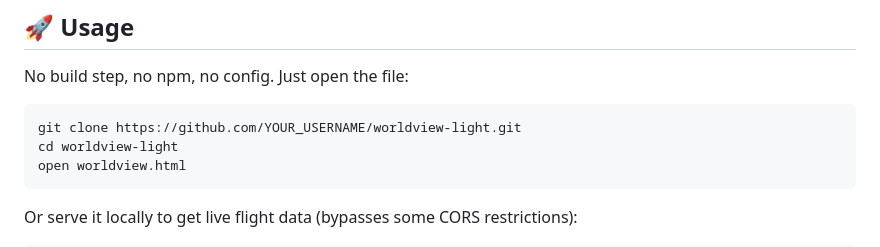
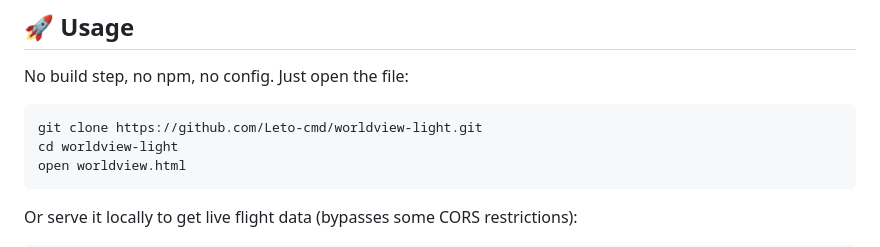
Before and after one commit to Leto-cmd/Worldview-Lite, a Markdown page: README.md, the part around the change. Rendered like a GitHub page.

Commit message:
Update repository URL in README

````diff
--- a/README.md
+++ b/README.md
@@ -23,7 +23,7 @@ A real-time global intelligence dashboard built with Three.js — inspired by [B
 No build step, no npm, no config. Just open the file:
 
 ```bash
-git clone https://github.com/YOUR_USERNAME/worldview-light.git
+git clone https://github.com/Leto-cmd/worldview-light.git
 cd worldview-light
 open worldview.html
 ```
````
